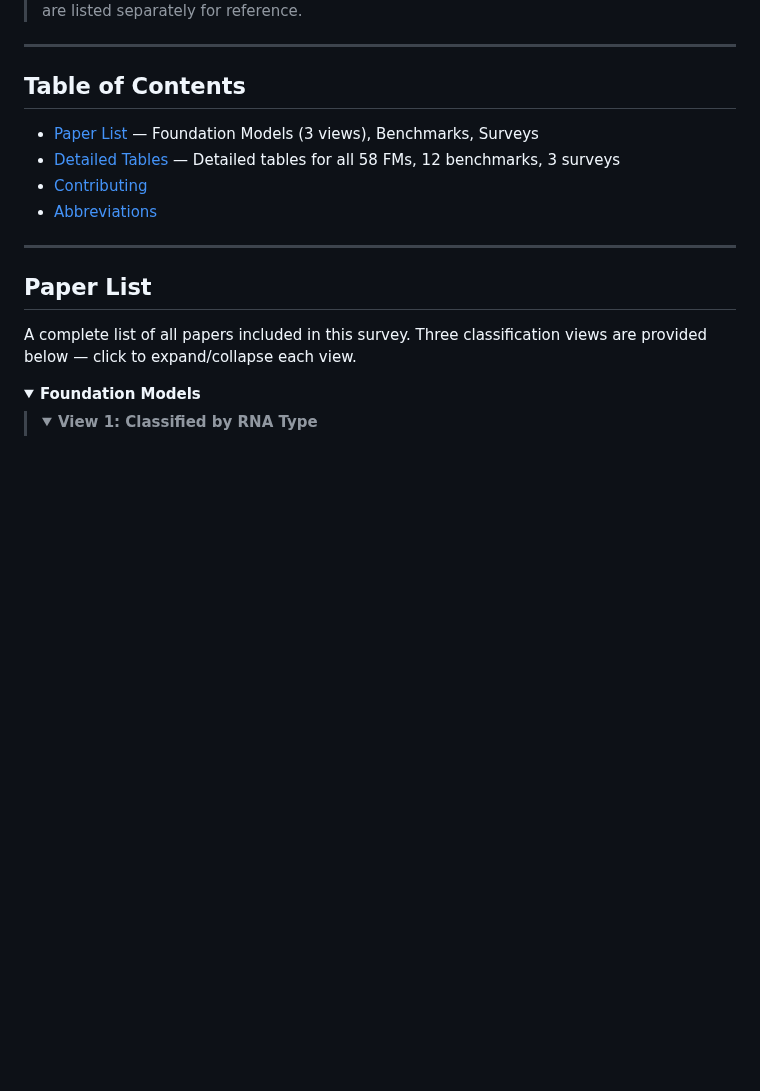
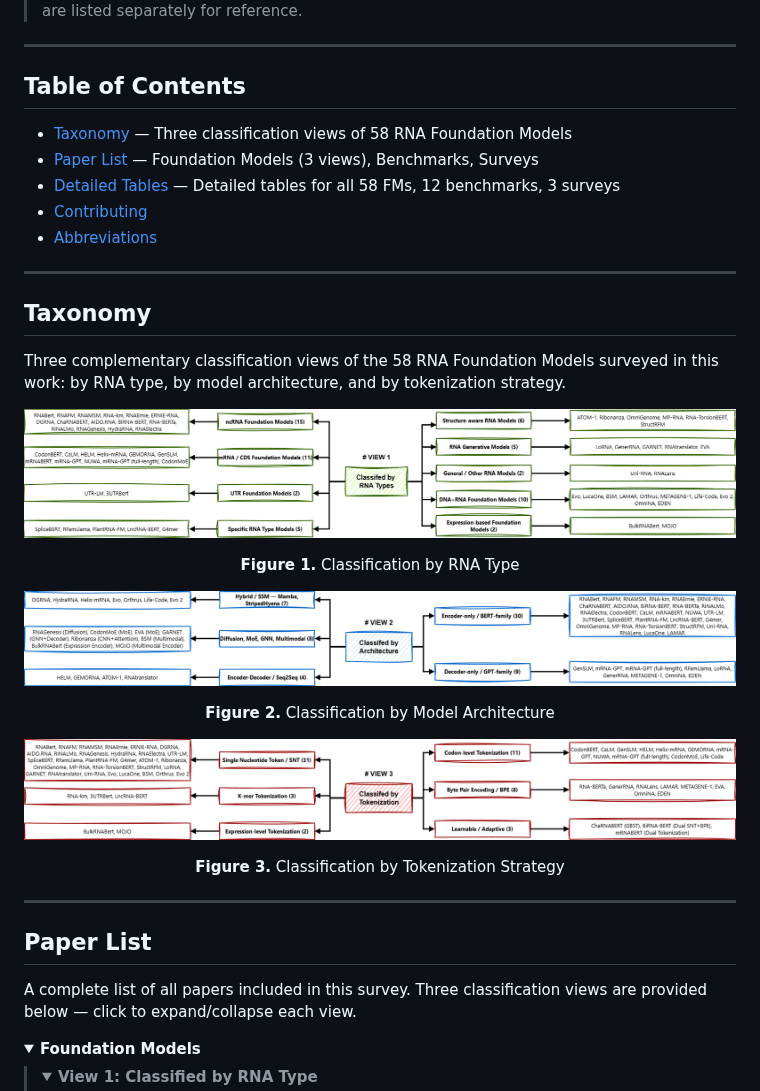
Before and after one commit to COLA-Laboratory/Awesome-RNA-Foundation-Models, a Markdown page: README.md, the part around the change. GitHub-like rendering; pictures changed too: assets/Architecture.png (added), assets/RNAType.png (added), assets/Tokenization.png (added); blank space fills up the shorter version.

Commit message:
Add three taxonomy figures (RNA Type, Architecture, Tokenization)
Co-Authored-By: Claude Opus 4.6 <noreply@anthropic.com>

```diff
--- a/README.md
+++ b/README.md
@@ -19,10 +19,32 @@ A curated, comprehensive, and up-to-date collection of **RNA Sequence Foundation
 
 ## Table of Contents
 
+- [Taxonomy](#taxonomy) — Three classification views of 58 RNA Foundation Models
 - [Paper List](#paper-list) — Foundation Models (3 views), Benchmarks, Surveys
 - [Detailed Tables](#detailed-tables) — Detailed tables for all 58 FMs, 12 benchmarks, 3 surveys
 - [Contributing](#contributing)
 - [Abbreviations](#abbreviations)
+
+---
+
+## Taxonomy
+
+Three complementary classification views of the 58 RNA Foundation Models surveyed in this work: by RNA type, by model architecture, and by tokenization strategy.
+
+<p align="center">
+  <img src="assets/RNAType.png" alt="Taxonomy by RNA Type" width="100%">
+</p>
+<p align="center"><b>Figure 1.</b> Classification by RNA Type</p>
+
+<p align="center">
+  <img src="assets/Architecture.png" alt="Taxonomy by Architecture" width="100%">
+</p>
+<p align="center"><b>Figure 2.</b> Classification by Model Architecture</p>
+
+<p align="center">
+  <img src="assets/Tokenization.png" alt="Taxonomy by Tokenization Strategy" width="100%">
+</p>
+<p align="center"><b>Figure 3.</b> Classification by Tokenization Strategy</p>
 
 ---
 
```
